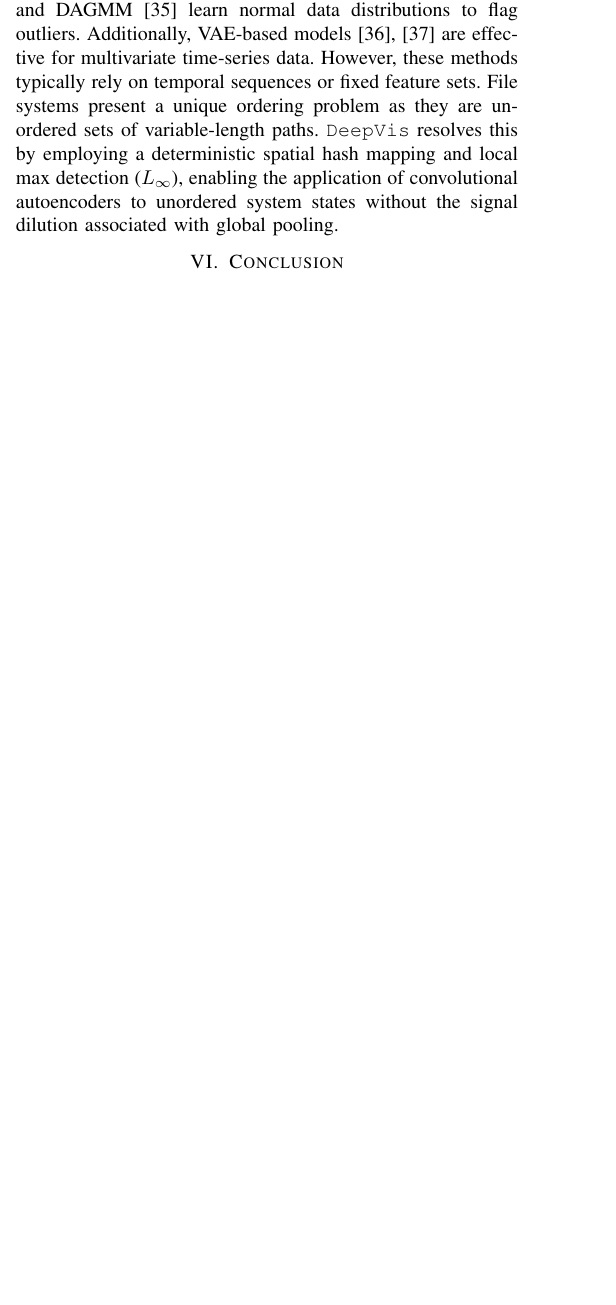
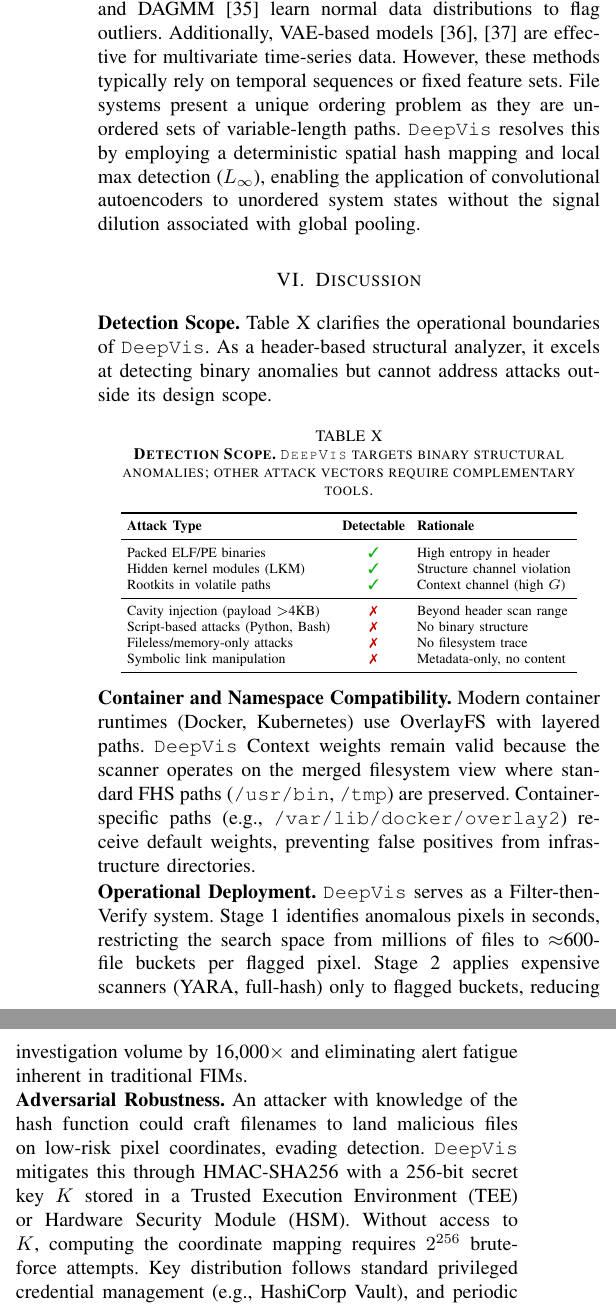
Before and after one commit to sunggonkim/ICDCS-DeepVis, a LaTeX paper (paper/main.tex, which reads paper/6. Discussion and Limitation.tex): part of one column of page 10 of 11 before the commit and two parts of the columns of page 11 of 12 after it, the two joined at a grey line, cut so that both start at the same text, the shorter picture padded with empty space. Compiled offline with pdfLaTeX.

```diff
--- /dev/null
+++ b/paper/6. Discussion and Limitation.tex
@@ -0,0 +1,31 @@
+\section{Discussion}
+\label{sec:discussion}
+
+\noindent\textbf{Detection Scope.} Table~\ref{tab:detection_scope} clarifies the operational boundaries of \DeepVis. As a header-based structural analyzer, it excels at detecting binary anomalies but cannot address attacks outside its design scope.
+
+\begin{table}[h]
+\centering
+\caption{\textbf{Detection Scope.} \DeepVis targets binary structural anomalies; other attack vectors require complementary tools.}
+\label{tab:detection_scope}
+\scriptsize
+\begin{tabular}{l c l}
+\toprule
+\textbf{Attack Type} & \textbf{Detectable} & \textbf{Rationale} \\
+\midrule
+Packed ELF/PE binaries & \cmark & High entropy in header \\
+Hidden kernel modules (LKM) & \cmark & Structure channel violation \\
+Rootkits in volatile paths & \cmark & Context channel (high $G$) \\
+\midrule
+Cavity injection (payload $>$4KB) & \xmark & Beyond header scan range \\
+Script-based attacks (Python, Bash) & \xmark & No binary structure \\
+Fileless/memory-only attacks & \xmark & No filesystem trace \\
+Symbolic link manipulation & \xmark & Metadata-only, no content \\
+\bottomrule
+\end{tabular}
+\end{table}
+
+\noindent\textbf{Container and Namespace Compatibility.} Modern container runtimes (Docker, Kubernetes) use OverlayFS with layered paths. \DeepVis Context weights remain valid because the scanner operates on the merged filesystem view where standard FHS paths (\texttt{/usr/bin}, \texttt{/tmp}) are preserved. Container-specific paths (e.g., \texttt{/var/lib/docker/overlay2}) receive default weights, preventing false positives from infrastructure directories.
+
+\noindent\textbf{Operational Deployment.} \DeepVis serves as a Filter-then-Verify system. Stage 1 identifies anomalous pixels in seconds, restricting the search space from millions of files to $\approx$600-file buckets per flagged pixel. Stage 2 applies expensive scanners (YARA, full-hash) only to flagged buckets, reducing investigation volume by 16,000$\times$ and eliminating alert fatigue inherent in traditional FIMs.
+
+\noindent\textbf{Adversarial Robustness.} An attacker with knowledge of the hash function could craft filenames to land malicious files on low-risk pixel coordinates, evading detection. \DeepVis mitigates this through HMAC-SHA256 with a 256-bit secret key $K$ stored in a Trusted Execution Environment (TEE) or Hardware Security Module (HSM). Without access to $K$, computing the coordinate mapping requires $2^{256}$ brute-force attempts. Key distribution follows standard privileged credential management (e.g., HashiCorp Vault), and periodic rotation (e.g., weekly) reshuffles the entire grid. Even if an attacker compromises $K$, the window of exploitation is bounded by rotation frequency. Empirical validation (Section~\ref{eval_sensitivity}) confirms that threshold $\tau$ remains stable across 50 rotations, ensuring operational continuity without model retraining.
```
Also changed, not shown: paper/3. Design.tex (+2 -1 lines), paper/4. Evaluation.tex (+20 -1 lines), paper/main.tex (+1 -1 lines), paper/Figures/fig_key_rotation.pdf (added), paper/Figures/fig_key_rotation.png (added), paper/main.pdf, 2 other files.
